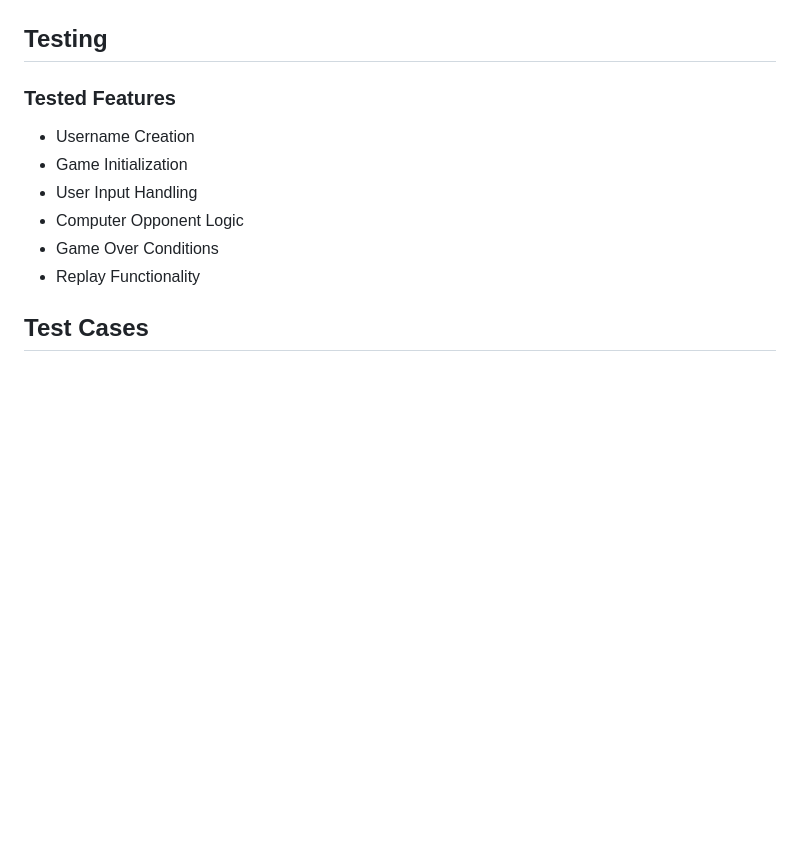
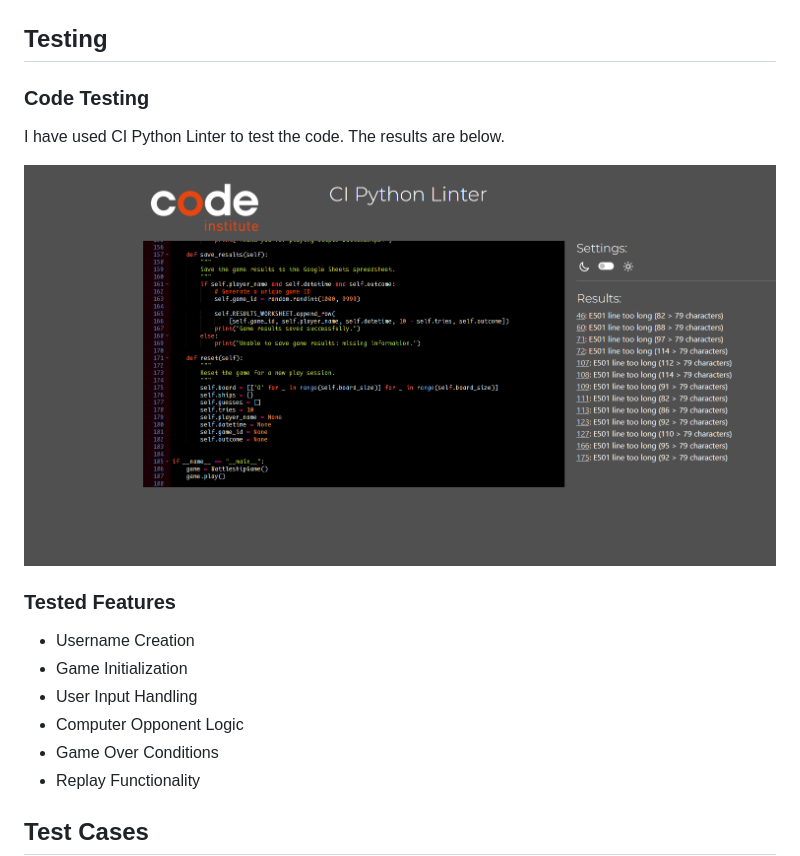
Before and after one commit to xttrust/simple-battleships, a Markdown page: README.md, the part around the change. GitHub-like rendering; pictures changed too: docs/ca-python-code-test.png (added); blank space fills up the shorter version.

Commit message:
readme: added code testing

```diff
--- a/README.md
+++ b/README.md
@@ -154,6 +154,11 @@ cond2(no)->op2
 
 ## Testing
 
+### Code Testing
+I have used CI Python Linter to test the code. The results are below.
+
+![Code Test](docs/ca-python-code-test.png)
+
 ### Tested Features
 
 - Username Creation
```
